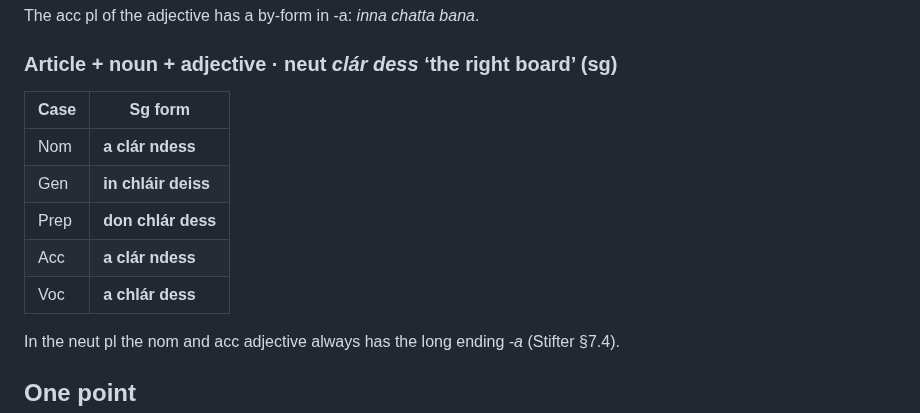
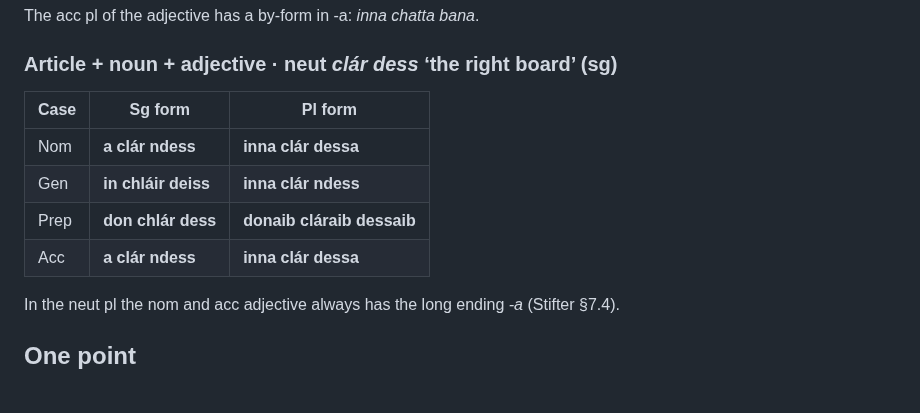
Before and after one commit to stflicker/old_irish_minicourse, a Markdown page: lessons/OI-D011.md, the part around the change. GitHub-like rendering; blank space fills up the shorter version.

Commit message:
Update OI-D011.md with plural forms
Added plural forms for the neuter article, noun, and adjective.

```diff
--- a/lessons/OI-D011.md
+++ b/lessons/OI-D011.md
@@ -54,13 +54,12 @@ The acc pl of the adjective has a by-form in -a: *inna chatta bana*.
 
 ### Article + noun + adjective · neut *clár dess* ‘the right board’ (sg)
 
-| Case | Sg form |
-|---|---|
-| Nom | **a clár ndess** |
-| Gen | **in chláir deiss** |
-| Prep | **don chlár dess** |
-| Acc | **a clár ndess** |
-| Voc | **a chlár dess** |
+| Case | Sg form | Pl form |
+|---|---|---|
+| Nom | **a clár ndess** | **inna clár dessa** |
+| Gen | **in chláir deiss** | **inna clár ndess** |
+| Prep | **don chlár dess** | **donaib cláraib dessaib** |
+| Acc | **a clár ndess** | **inna clár dessa** |
 
 In the neut pl the nom and acc adjective always has the long ending *-a* (Stifter §7.4).
 
```
